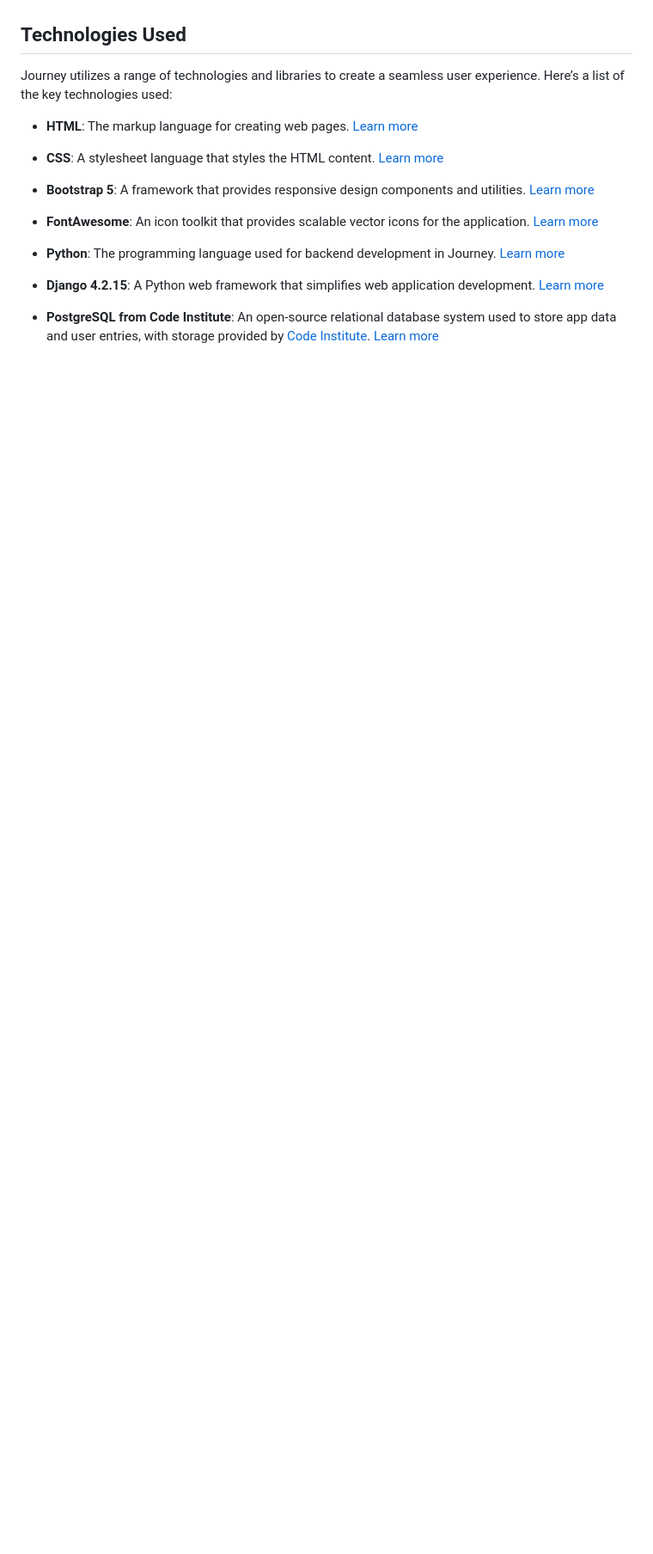
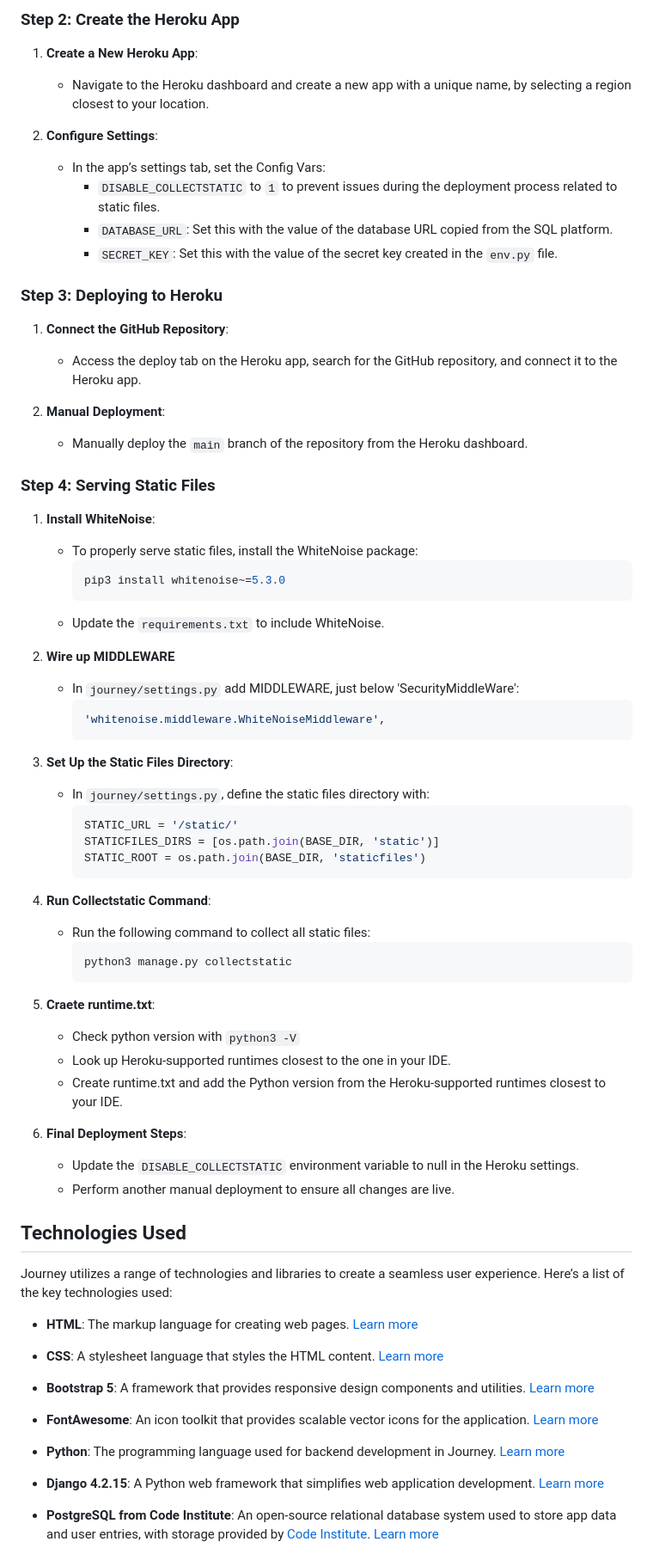
Before and after one commit to niekados/Journey, a Markdown page: README.md, the part around one of its changes. Shown at 86% size. Rendered like a GitHub page; blank space fills up the shorter version.

Commit message:
Add Deployment section to README.md

````diff
--- a/README.md
+++ b/README.md
@@ -283,3 +356,60 @@ This approach enabled better organization, focus, and responsiveness to changing
+### Step 2: Create the Heroku App
+
+1. **Create a New Heroku App**:
+   - Navigate to the Heroku dashboard and create a new app with a unique name, by selecting a region closest to your location.
+
+2. **Configure Settings**:
+   - In the app’s settings tab, set the Config Vars:
+     - `DISABLE_COLLECTSTATIC` to `1` to prevent issues during the deployment process related to static files.
+     - `DATABASE_URL`: Set this with the value of the database URL copied from the SQL platform.
+     - `SECRET_KEY`: Set this with the value of the secret key created in the `env.py` file.
+
+### Step 3: Deploying to Heroku
+
+1. **Connect the GitHub Repository**:
+   - Access the deploy tab on the Heroku app, search for the GitHub repository, and connect it to the Heroku app.
+
+2. **Manual Deployment**:
+   - Manually deploy the `main` branch of the repository from the Heroku dashboard.
+
+### Step 4: Serving Static Files
+
+1. **Install WhiteNoise**:
+   - To properly serve static files, install the WhiteNoise package:
+     ```bash
+     pip3 install whitenoise~=5.3.0
+     ```
+   - Update the `requirements.txt` to include WhiteNoise.
+
+2. **Wire up MIDDLEWARE**
+   - In `journey/settings.py` add MIDDLEWARE, just below 'SecurityMiddleWare':
+      ```python
+      'whitenoise.middleware.WhiteNoiseMiddleware',
+      ```
+
+3. **Set Up the Static Files Directory**:
+   - In `journey/settings.py`, define the static files directory with:
+     ```python
+     STATIC_URL = '/static/'
+     STATICFILES_DIRS = [os.path.join(BASE_DIR, 'static')]
+     STATIC_ROOT = os.path.join(BASE_DIR, 'staticfiles')
+     ```
+
+4. **Run Collectstatic Command**:
+   - Run the following command to collect all static files:
+     ```bash
+     python3 manage.py collectstatic
+     ```
+
+5. **Craete runtime.txt**:
+   - Check python version with `python3 -V`
+   - Look up Heroku-supported runtimes closest to the one in your IDE.
+   - Create runtime.txt and add the Python version from the Heroku-supported runtimes closest to your IDE.
+
+4. **Final Deployment Steps**:
+   - Update the `DISABLE_COLLECTSTATIC` environment variable to null in the Heroku settings.
+   - Perform another manual deployment to ensure all changes are live.
+
 ## Technologies Used
 
 Journey utilizes a range of technologies and libraries to create a seamless user experience. Here’s a list of the key technologies used:
````
Also changed, not shown: other parts of README.md (+73 -0 lines).
